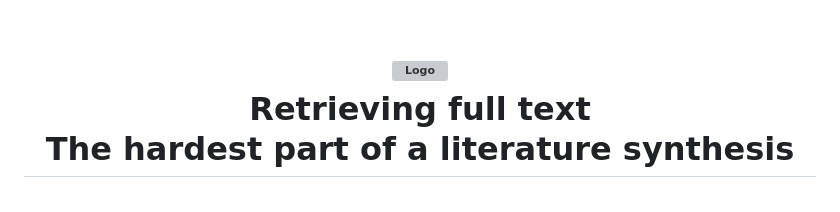
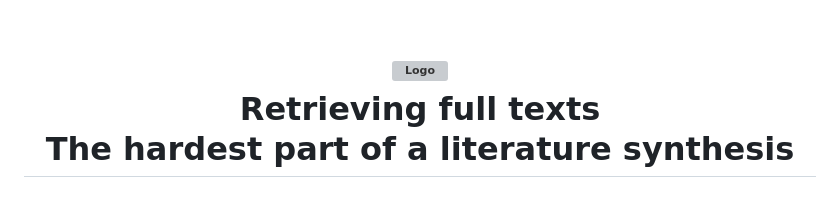
Before and after one commit to literaturesynthesis/retrieving-fulltext, a Markdown page: README.md, the part around the change. Drawn GitHub-style; grey boxes are pictures that could not be loaded.

Commit message:
doc: edit readme [no ci]

```diff
--- a/README.md
+++ b/README.md
@@ -4,7 +4,7 @@
   <br>
   <img src="https://raw.githubusercontent.com/literaturesynthesis/.github/refs/heads/main/profile/logo-literaturesynthesis_150dpi.png" alt="Logo" width="200">
   <br>
-  Retrieving full text
+  Retrieving full texts
   <br>
   The hardest part of a literature synthesis
   <br>
```
